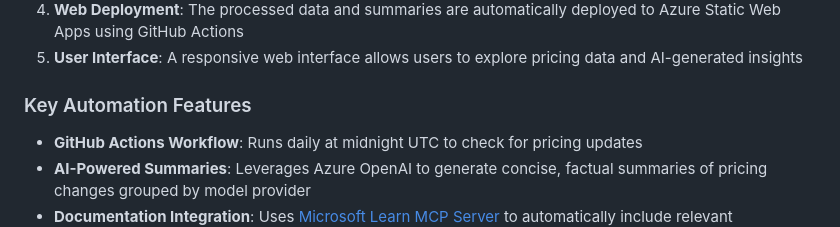
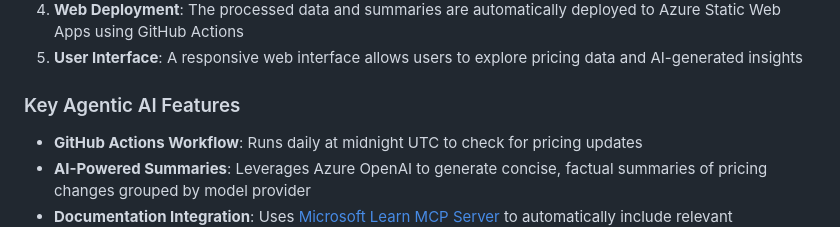
Before and after one commit to guygregory/modelmeters.com, a Markdown page: README.md, the part around the change printed below. Drawn GitHub-style.

```diff
--- a/README.md
+++ b/README.md
@@ -14,7 +17,7 @@ Model Meters combines several Azure and GitHub services to create an automated p
 4. **Web Deployment**: The processed data and summaries are automatically deployed to Azure Static Web Apps using GitHub Actions
 5. **User Interface**: A responsive web interface allows users to explore pricing data and AI-generated insights
 
-### Key Automation Features
+### Key Agentic AI Features
 
 - **GitHub Actions Workflow**: Runs daily at midnight UTC to check for pricing updates
 - **AI-Powered Summaries**: Leverages Azure OpenAI to generate concise, factual summaries of pricing changes grouped by model provider
```
Also changed, not shown: other parts of README.md (+10 -5 lines).
